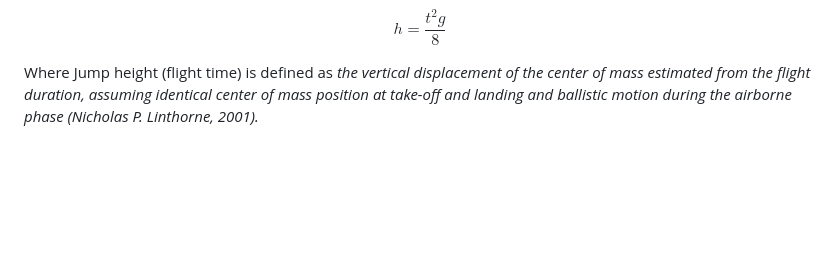
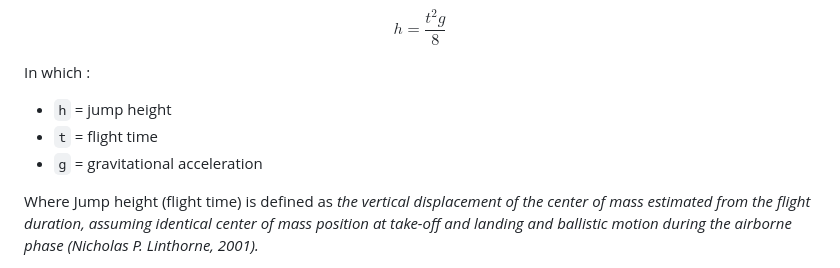
Before and after one commit to chahinefac/Movement_Analysis_Project-2025-2026-, a Markdown page: README.md, the part around one of its changes. Rendered like a GitHub page; blank space fills up the shorter version.

```diff
--- a/README.md
+++ b/README.md
@@ -31,3 +33,8 @@ Jump Height (Flight Time) [cm]
 $$h = \frac{t^2 g}{8}$$
 
+In which :
+- `h` = jump height
+- `t` = flight time
+- `g` = gravitational acceleration
+
 Where Jump height (flight time) is defined as *the vertical displacement of the center of mass estimated from the flight duration, assuming identical center of mass position at take-off and landing and ballistic motion during the airborne phase (Nicholas P. Linthorne, 2001).*
```
Also changed, not shown: other parts of README.md (+6 -1 lines).
